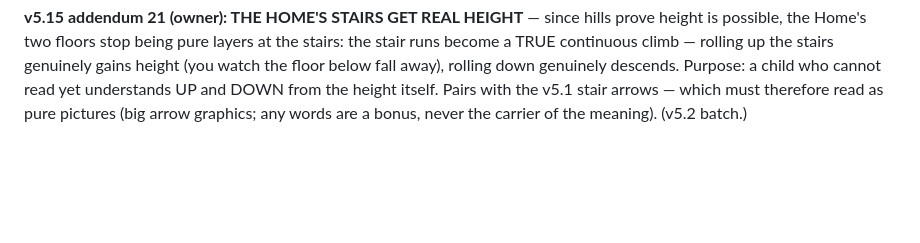
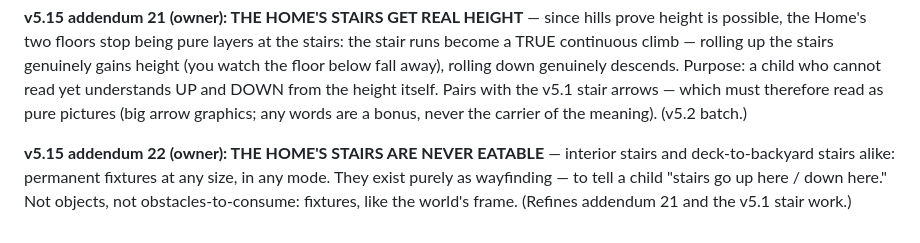
Before and after one commit to zerononeex/hungry-hole, a Markdown page: docs/SPEC.md, the part around the change. Drawn GitHub-style; blank space fills up the shorter version.

Commit message:
Spec v5.15 addendum 22: the Home's stairs are never eatable — permanent wayfinding

```diff
--- a/docs/SPEC.md
+++ b/docs/SPEC.md
@@ -860,3 +860,5 @@ The world-redo sequence so far: World 1 The Home (floorplan), Metro Vancouver (s
 **v5.15 addendum 20 (owner, asked + approved): ROLLING, EATABLE HILLS** — the land worlds stop being flat. Continuous rolling elevation where the real terrain calls for it (Stanley Park's rises; Metro Vancouver's North Shore, Grouse, Cypress, Whistler): the hole visibly climbs, crests and descends. **A hill is one giant eatable landform** (extends v4.12's block-until-eatable mountain doctrine): too small and it is landscape you roll around; big enough and you eat the whole hill — it flattens away and everything on it (its trees) is consumed with it, the way a table's contents go when the table is eaten. Elevation comes from the real geography the worlds already use. The Home stays flat (a house lot is flat). Eaten hills persist in the world's eaten set like any landmark. (v5.2 batch.)
 
 **v5.15 addendum 21 (owner): THE HOME'S STAIRS GET REAL HEIGHT** — since hills prove height is possible, the Home's two floors stop being pure layers at the stairs: the stair runs become a TRUE continuous climb — rolling up the stairs genuinely gains height (you watch the floor below fall away), rolling down genuinely descends. Purpose: a child who cannot read yet understands UP and DOWN from the height itself. Pairs with the v5.1 stair arrows — which must therefore read as pure pictures (big arrow graphics; any words are a bonus, never the carrier of the meaning). (v5.2 batch.)
+
+**v5.15 addendum 22 (owner): THE HOME'S STAIRS ARE NEVER EATABLE** — interior stairs and deck-to-backyard stairs alike: permanent fixtures at any size, in any mode. They exist purely as wayfinding — to tell a child "stairs go up here / down here." Not objects, not obstacles-to-consume: fixtures, like the world's frame. (Refines addendum 21 and the v5.1 stair work.)
```
